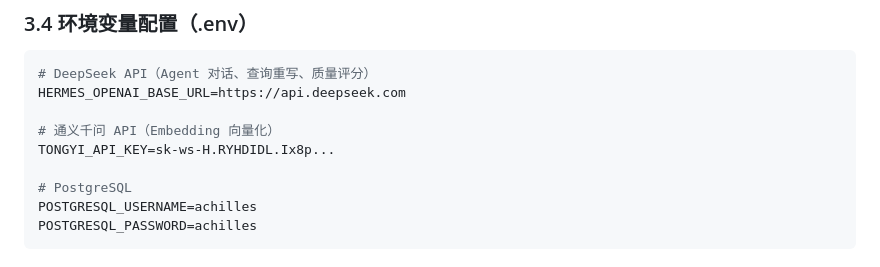
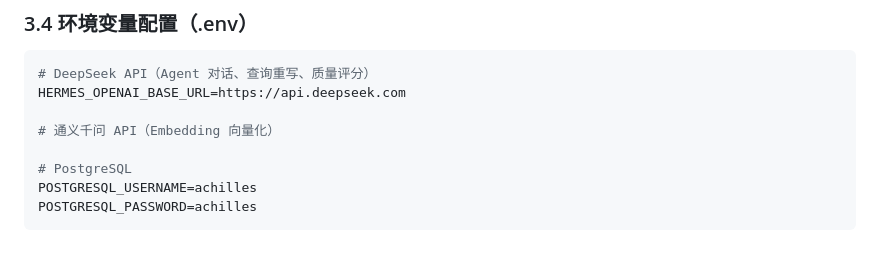
Before and after one commit to wssAchilles/Spring_Agent, a Markdown page: MEMORY.md, the part around the change. Drawn GitHub-style.

Commit message:
security: 轮换 DeepSeek API Key，清理泄露的 API 明文

```diff
--- a/MEMORY.md
+++ b/MEMORY.md
@@ -329,7 +329,6 @@ deploy/sql/postgresql/07-add-rag-cache-ttl.sql
 HERMES_OPENAI_BASE_URL=https://api.deepseek.com
 
 # 通义千问 API（Embedding 向量化）
-TONGYI_API_KEY=sk-ws-H.RYHDIDL.Ix8p...
 
 # PostgreSQL
 POSTGRESQL_USERNAME=achilles
```
